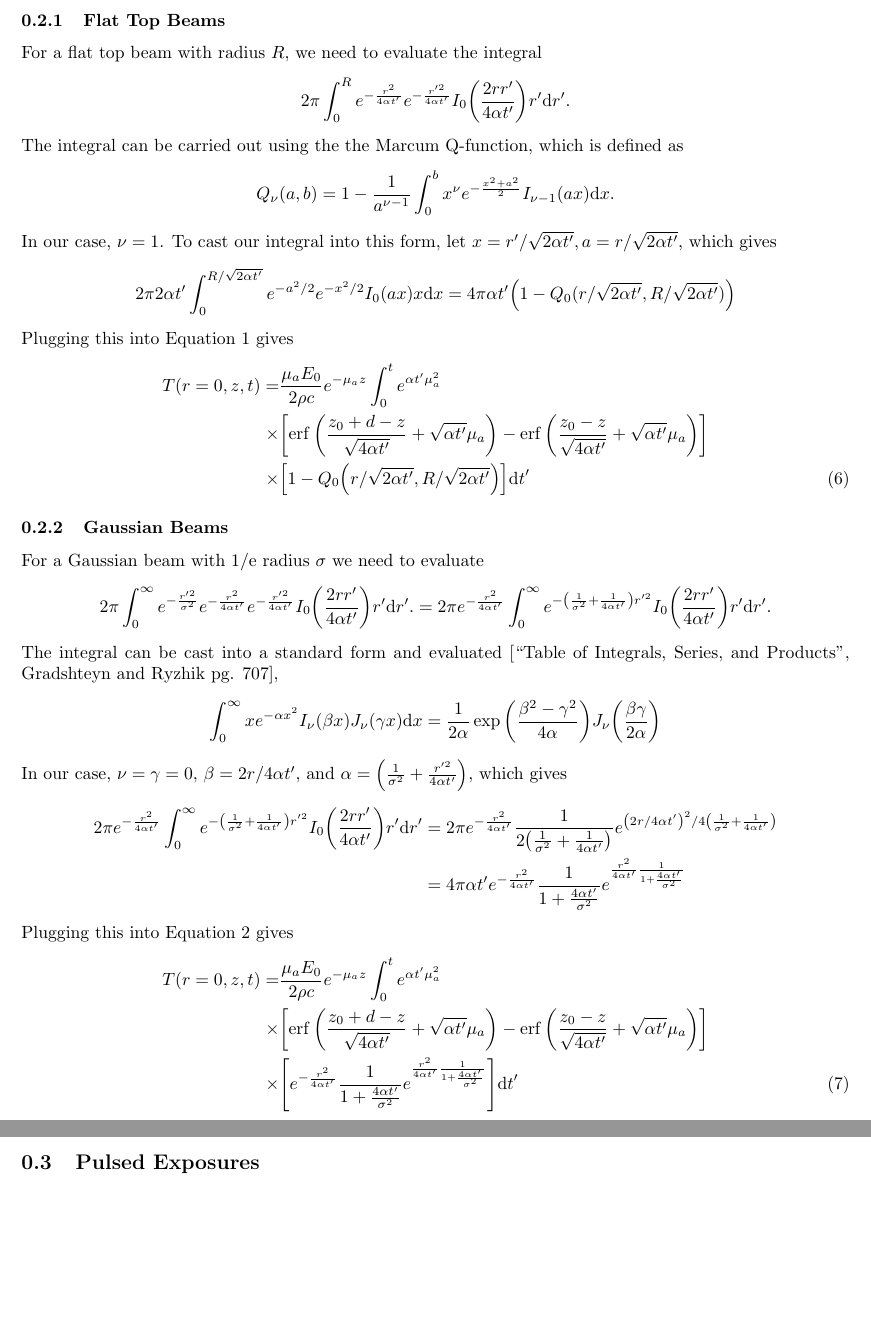
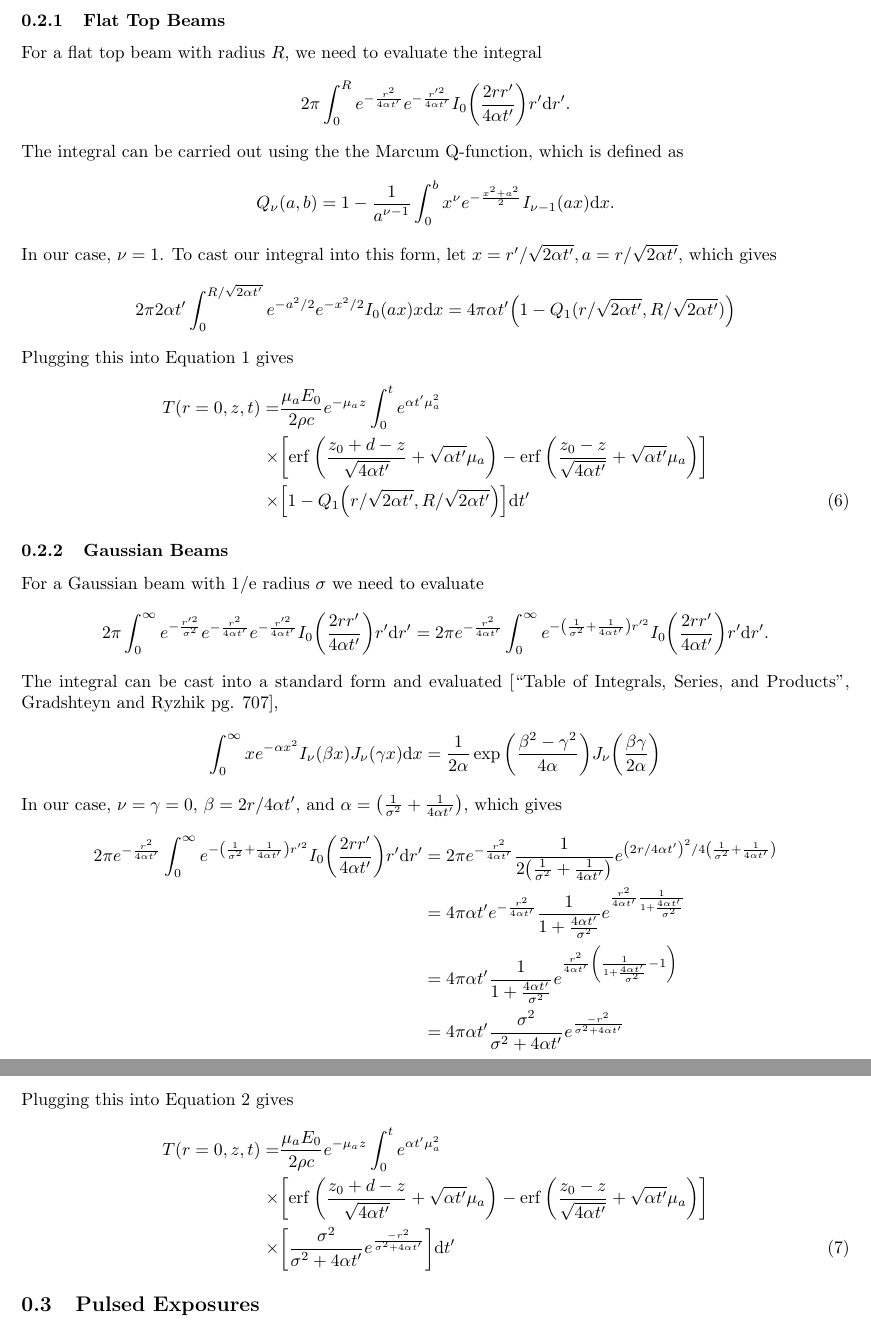
Before and after one commit to CD3/retina-therm, a LaTeX document (doc/writeups/derivation/2023-GreensFunctionSolutionForRetinaLaserExposure.tex): two parts of pages 6 and 7 of 7, joined at a grey line, cut so that both start at the same text, the shorter picture padded with empty space. Compiled offline with pdfLaTeX.

Commit message:
docs: make corrections do derivation writeup.

```diff
--- a/doc/writeups/derivation/2023-GreensFunctionSolutionForRetinaLaserExposure.tex
+++ b/doc/writeups/derivation/2023-GreensFunctionSolutionForRetinaLaserExposure.tex
@@ -284,14 +283,14 @@ Q_\nu(a,b) = 1 - \frac{1}{a^{\nu-1}}\int_0^b x^\nu e^{-\frac{x^2 + a^2}{2}} I_{\
 In our case, $\nu=1$.
 To cast our integral into this form, let $x = r'/\sqrt{2\alpha t'}, a = r/\sqrt{2\alpha t'}$, which gives
 \begin{equation*}
-  2\pi 2\alpha t' \int_0^{R/\sqrt{2\alpha t'}} e^{-a^2/2}e^{-x^2/2}I_0\qty(ax) x\dd x= 4\pi\alpha t' \qty(1 - Q_0(r/\sqrt{2\alpha t'},R/\sqrt{2\alpha t'}))
+  2\pi 2\alpha t' \int_0^{R/\sqrt{2\alpha t'}} e^{-a^2/2}e^{-x^2/2}I_0\qty(ax) x\dd x= 4\pi\alpha t' \qty(1 - Q_1(r/\sqrt{2\alpha t'},R/\sqrt{2\alpha t'}))
 \end{equation*}
 Plugging this into Equation \ref{eq:flattop_temp} gives
 \begin{align}
   \label{eq:flattop_off_axis_temp}
   T(r=0, z,t) =& \frac{\mu_aE_0}{2\rho c}e^{-\mu_a z} \int_0^t e^{\alpha t'\mu_a^2}  \nonumber \\
   \times & \qty[\erf\qty(\frac{z_0 + d - z}{\sqrt{4\alpha t'}} + \sqrt{\alpha t'}\mu_a ) - \erf\qty(\frac{z_0 - z}{\sqrt{4\alpha t'}} + \sqrt{\alpha t'}\mu_a ) ] \nonumber \\
-  \times & \qty[1 - Q_0\qty(r/\sqrt{2\alpha t'},R/\sqrt{2\alpha t'}) ]
+  \times & \qty[1 - Q_1\qty(r/\sqrt{2\alpha t'},R/\sqrt{2\alpha t'}) ]
   \dd t'
 \end{align}
 
@@ -302,7 +301,7 @@ For a Gaussian beam with 1/e radius $\sigma$ we need to evaluate
 \begin{equation*}
   2\pi \int_0^\infty
   e^{-\frac{r'^2}{\sigma^2}}
-  e^{-\frac{r^2}{4\alpha t'}}e^{-\frac{r'^2}{4\alpha t'}}I_0\qty(\frac{2rr'}{4\alpha t'}) r'\dd r'.
+  e^{-\frac{r^2}{4\alpha t'}}e^{-\frac{r'^2}{4\alpha t'}}I_0\qty(\frac{2rr'}{4\alpha t'}) r'\dd r'
   =
   2\pi e^{-\frac{r^2}{4\alpha t'}}\int_0^\infty
   e^{-\qty(\frac{1}{\sigma^2} + \frac{1}{4\alpha t'})r'^2}
@@ -329,7 +328,7 @@ The integral can be cast into a standard form and evaluated [``Table of Integral
 \begin{equation*}
   \int_0^\infty x e^{-\alpha x^2} I_\nu\qty(\beta x) J_\nu(\gamma x) \dd x = \frac{1}{2\alpha} \exp\qty(\frac{\beta^2 - \gamma^2}{4\alpha}) J_\nu\qty(\frac{\beta\gamma}{2\alpha})
 \end{equation*}
-In our case, $\nu = \gamma = 0$, $\beta = 2r/4\alpha t'$, and $\alpha = \qty(\frac{1}{\sigma^2} + \frac{r'^2}{4\alpha t'})$, which gives
+In our case, $\nu = \gamma = 0$, $\beta = 2r/4\alpha t'$, and $\alpha = \qty(\frac{1}{\sigma^2} + \frac{1}{4\alpha t'})$, which gives
 \begin{align*}
   2\pi e^{-\frac{r^2}{4\alpha t'}}\int_0^\infty
   e^{-\qty(\frac{1}{\sigma^2} + \frac{1}{4\alpha t'})r'^2}
@@ -340,7 +339,15 @@ In our case, $\nu = \gamma = 0$, $\beta = 2r/4\alpha t'$, and $\alpha = \qty(\fr
   &=
   4\pi\alpha t' e^{-\frac{r^2}{4\alpha t'}}
   \frac{1}{1 + \frac{4\alpha t'}{\sigma^2}}
-  e^{\frac{r^2}{4\alpha t'} \frac{1}{ 1 + \frac{4\alpha t'}{\sigma^2}} }
+  e^{\frac{r^2}{4\alpha t'} \frac{1}{ 1 + \frac{4\alpha t'}{\sigma^2}} } \\
+  &=
+  4\pi\alpha t'
+  \frac{1}{1 + \frac{4\alpha t'}{\sigma^2}}
+  e^{\frac{r^2}{4\alpha t'} \qty(\frac{1}{ 1 + \frac{4\alpha t'}{\sigma^2}}-1) } \\
+  &=
+  4\pi\alpha t'
+  \frac{\sigma^2}{\sigma^2 + 4\alpha t'}
+  e^{\frac{-r^2}{\sigma^2 + 4\alpha t'}  }
 \end{align*}
 Plugging this into Equation \ref{eq:gaussian_temp} gives
 \begin{align}
@@ -348,9 +355,8 @@ Plugging this into Equation \ref{eq:gaussian_temp} gives
   T(r=0, z,t) =& \frac{\mu_aE_0}{2\rho c}e^{-\mu_a z} \int_0^t e^{\alpha t'\mu_a^2}  \nonumber \\
   \times & \qty[\erf\qty(\frac{z_0 + d - z}{\sqrt{4\alpha t'}} + \sqrt{\alpha t'}\mu_a ) - \erf\qty(\frac{z_0 - z}{\sqrt{4\alpha t'}} + \sqrt{\alpha t'}\mu_a ) ] \nonumber \\
   \times & \qty[
-  e^{-\frac{r^2}{4\alpha t'}}
-  \frac{1}{1 + \frac{4\alpha t'}{\sigma^2}}
-  e^{\frac{r^2}{4\alpha t'} \frac{1}{ 1 + \frac{4\alpha t'}{\sigma^2}} }
+  \frac{\sigma^2}{\sigma^2 + 4\alpha t'}
+  e^{\frac{-r^2}{\sigma^2 + 4\alpha t'}  }
   ]
   \dd t'
 \end{align}
```
Also changed, not shown: doc/writeups/derivation/2023-GreensFunctionSolutionForRetinaLaserExposure.pdf, doc/writeups/derivation/2023-GreensFunctionSolutionForRetinaLaserExposure.tex (11 more changed lines).
